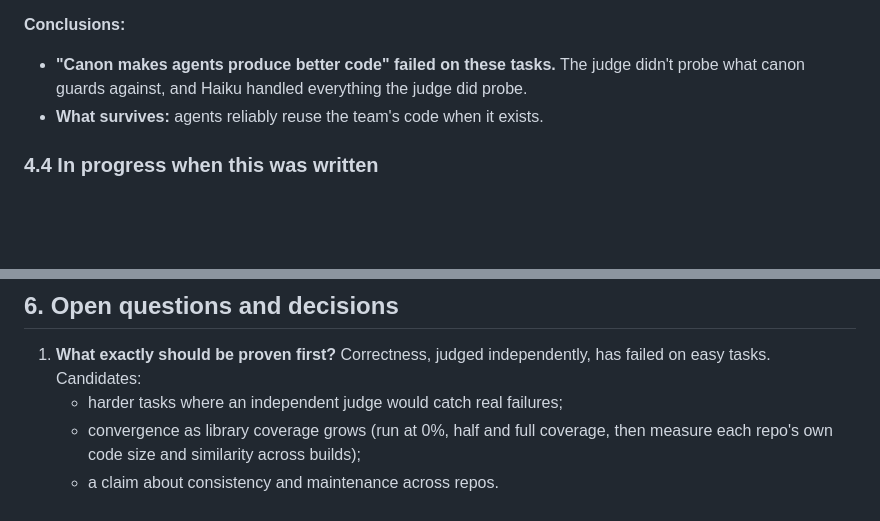
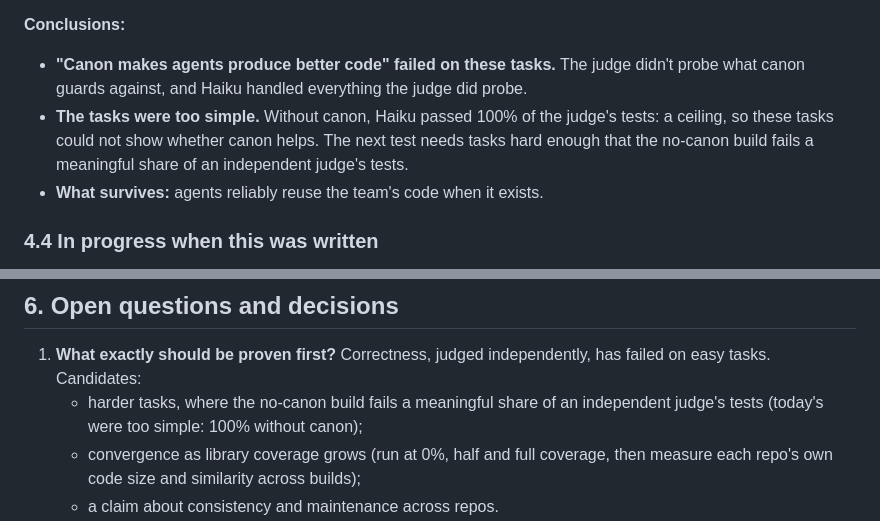
Before and after one commit to cwkoenigs/ds-next, a Markdown page: HANDOFF.md, 2 parts joined by grey strips. Rendered like a GitHub page; blank space fills up the shorter version.

Commit message:
HANDOFF: the tasks were too simple (100% without canon is a ceiling)
Co-Authored-By: Claude Opus 5.5 <noreply@anthropic.com>

```diff
--- a/HANDOFF.md
+++ b/HANDOFF.md
@@ -122,6 +122,9 @@ parameters. Nobody edited them.
 **Conclusions:**
 - **"Canon makes agents produce better code" failed on these tasks.** The judge didn't probe what
   canon guards against, and Haiku handled everything the judge did probe.
+- **The tasks were too simple.** Without canon, Haiku passed 100% of the judge's tests: a ceiling,
+  so these tasks could not show whether canon helps. The next test needs tasks hard enough that the
+  no-canon build fails a meaningful share of an independent judge's tests.
 - **What survives:** agents reliably reuse the team's code when it exists.
 
 ### 4.4 In progress when this was written
@@ -151,7 +154,8 @@ The same honest test, for the **function library over MCP**: the `code` conditio
 
 1. **What exactly should be proven first?** Correctness, judged independently, has failed on easy
    tasks. Candidates:
-   - harder tasks where an independent judge would catch real failures;
+   - harder tasks, where the no-canon build fails a meaningful share of an independent judge's
+     tests (today's were too simple: 100% without canon);
    - convergence as library coverage grows (run at 0%, half and full coverage, then measure each
      repo's own code size and similarity across builds);
    - a claim about consistency and maintenance across repos.
```
